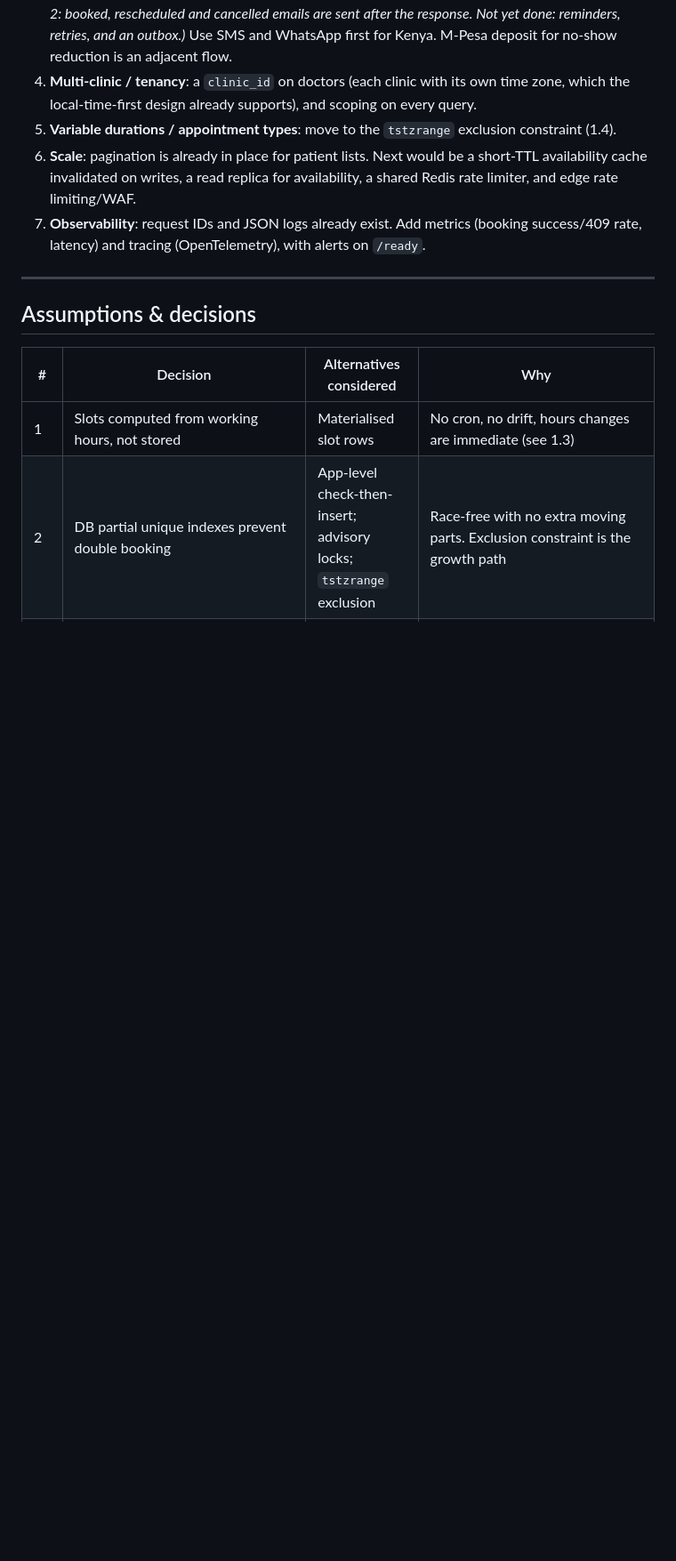
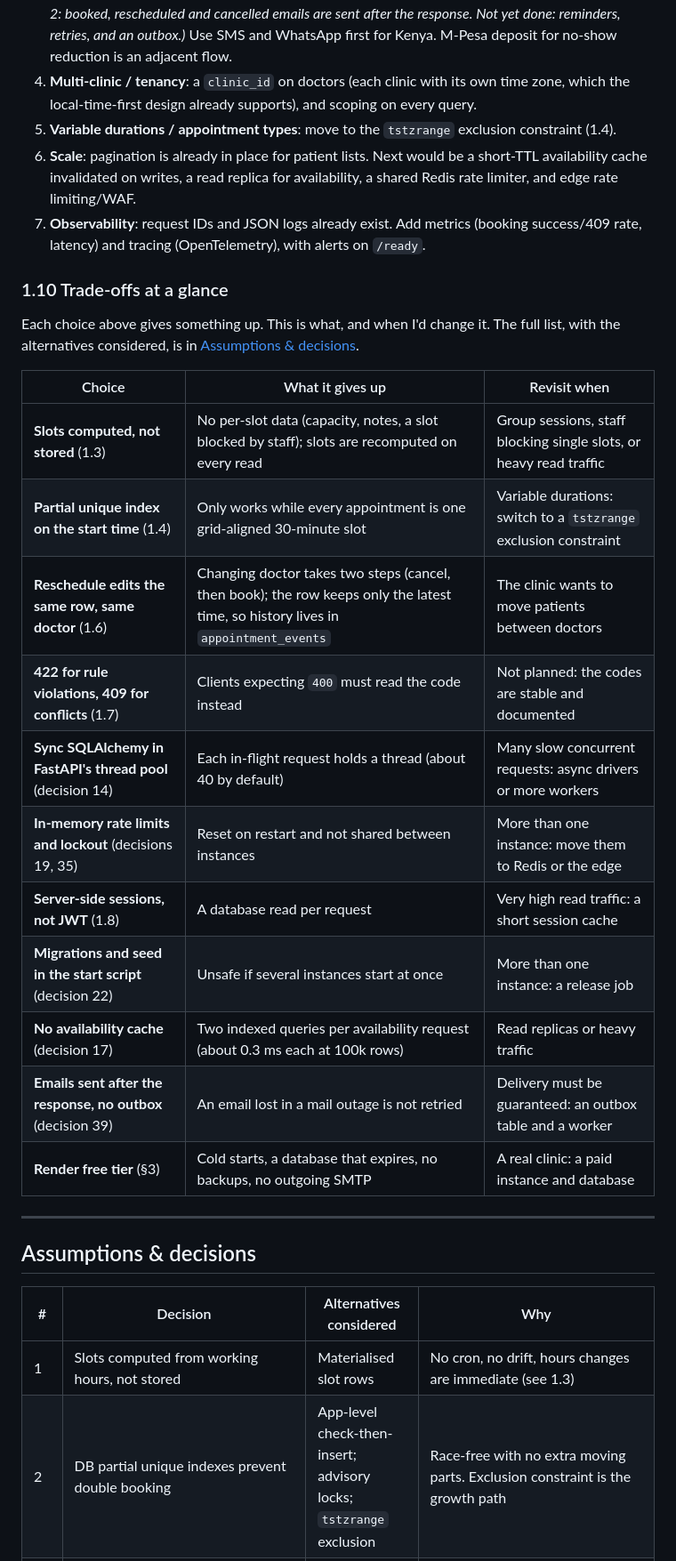
Before and after one commit to MundatiC/clinic-booking-system, a Markdown page: README.md, the part around one of its changes. Shown at 89% size. Drawn GitHub-style; blank space fills up the shorter version.

Commit message:
docs: account tables in the ER diagram, §1.8 split into design-time and now, trade-offs at a glance, current test count

```diff
--- a/README.md
+++ b/README.md
@@ -435,6 +473,24 @@ The spec defines **no authentication**. The real consequence is that **anyone wh
 5. **Variable durations / appointment types**: move to the `tstzrange` exclusion constraint (1.4).
 6. **Scale**: pagination is already in place for patient lists. Next would be a short-TTL availability cache invalidated on writes, a read replica for availability, a shared Redis rate limiter, and edge rate limiting/WAF.
 7. **Observability**: request IDs and JSON logs already exist. Add metrics (booking success/409 rate, latency) and tracing (OpenTelemetry), with alerts on `/ready`.
+
+### 1.10 Trade-offs at a glance
+
+Each choice above gives something up. This is what, and when I'd change it. The full list, with the alternatives considered, is in [Assumptions & decisions](#assumptions--decisions).
+
+| Choice | What it gives up | Revisit when |
+|---|---|---|
+| **Slots computed, not stored** (1.3) | No per-slot data (capacity, notes, a slot blocked by staff); slots are recomputed on every read | Group sessions, staff blocking single slots, or heavy read traffic |
+| **Partial unique index on the start time** (1.4) | Only works while every appointment is one grid-aligned 30-minute slot | Variable durations: switch to a `tstzrange` exclusion constraint |
+| **Reschedule edits the same row, same doctor** (1.6) | Changing doctor takes two steps (cancel, then book); the row keeps only the latest time, so history lives in `appointment_events` | The clinic wants to move patients between doctors |
+| **422 for rule violations, 409 for conflicts** (1.7) | Clients expecting `400` must read the code instead | Not planned: the codes are stable and documented |
+| **Sync SQLAlchemy in FastAPI's thread pool** (decision 14) | Each in-flight request holds a thread (about 40 by default) | Many slow concurrent requests: async drivers or more workers |
+| **In-memory rate limits and lockout** (decisions 19, 35) | Reset on restart and not shared between instances | More than one instance: move them to Redis or the edge |
+| **Server-side sessions, not JWT** (1.8) | A database read per request | Very high read traffic: a short session cache |
+| **Migrations and seed in the start script** (decision 22) | Unsafe if several instances start at once | More than one instance: a release job |
+| **No availability cache** (decision 17) | Two indexed queries per availability request (about 0.3 ms each at 100k rows) | Read replicas or heavy traffic |
+| **Emails sent after the response, no outbox** (decision 39) | An email lost in a mail outage is not retried | Delivery must be guaranteed: an outbox table and a worker |
+| **Render free tier** (§3) | Cold starts, a database that expires, no backups, no outgoing SMTP | A real clinic: a paid instance and database |
 
 ---
 
```
Also changed, not shown: other parts of README.md (+46 -9 lines), AI_LOG.md (+4 -0 lines).
